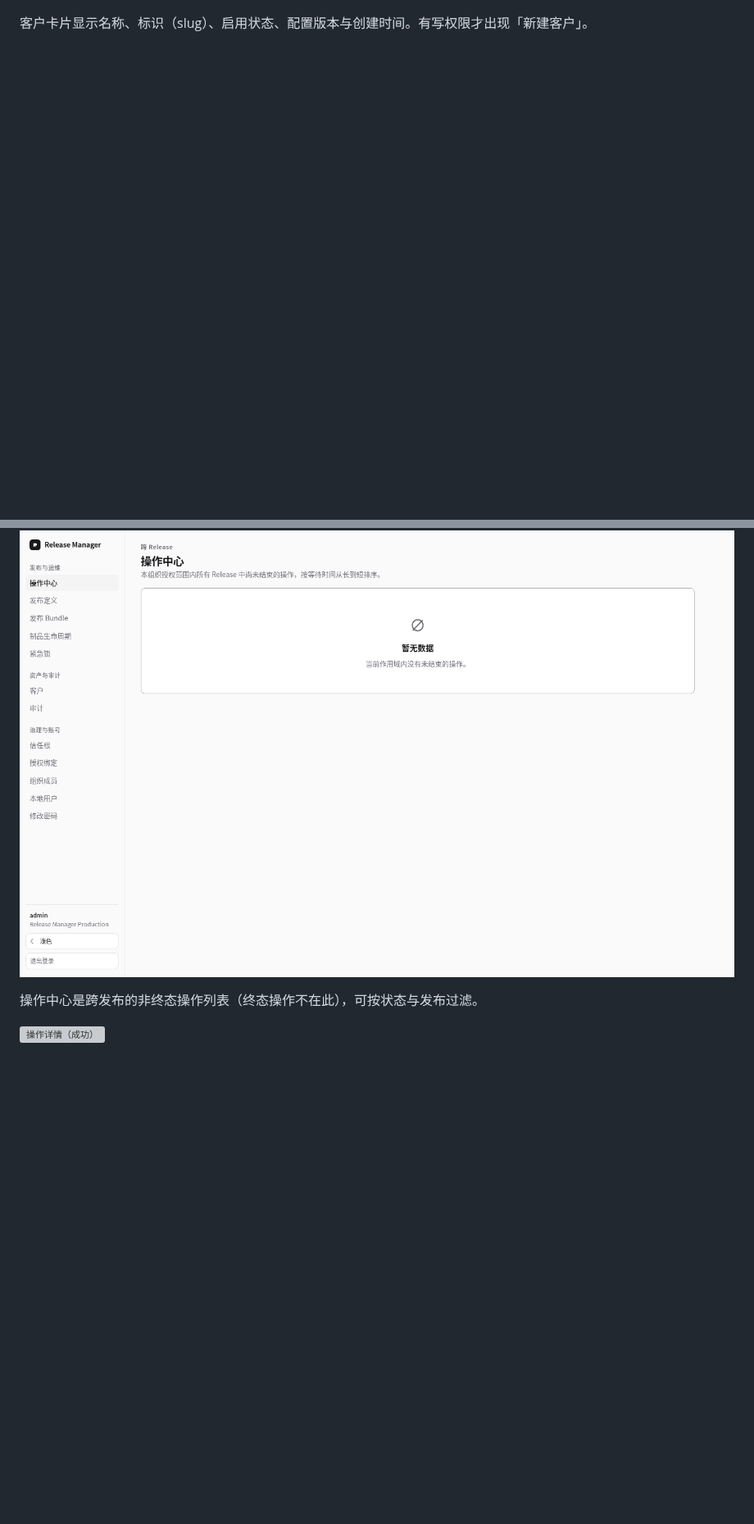
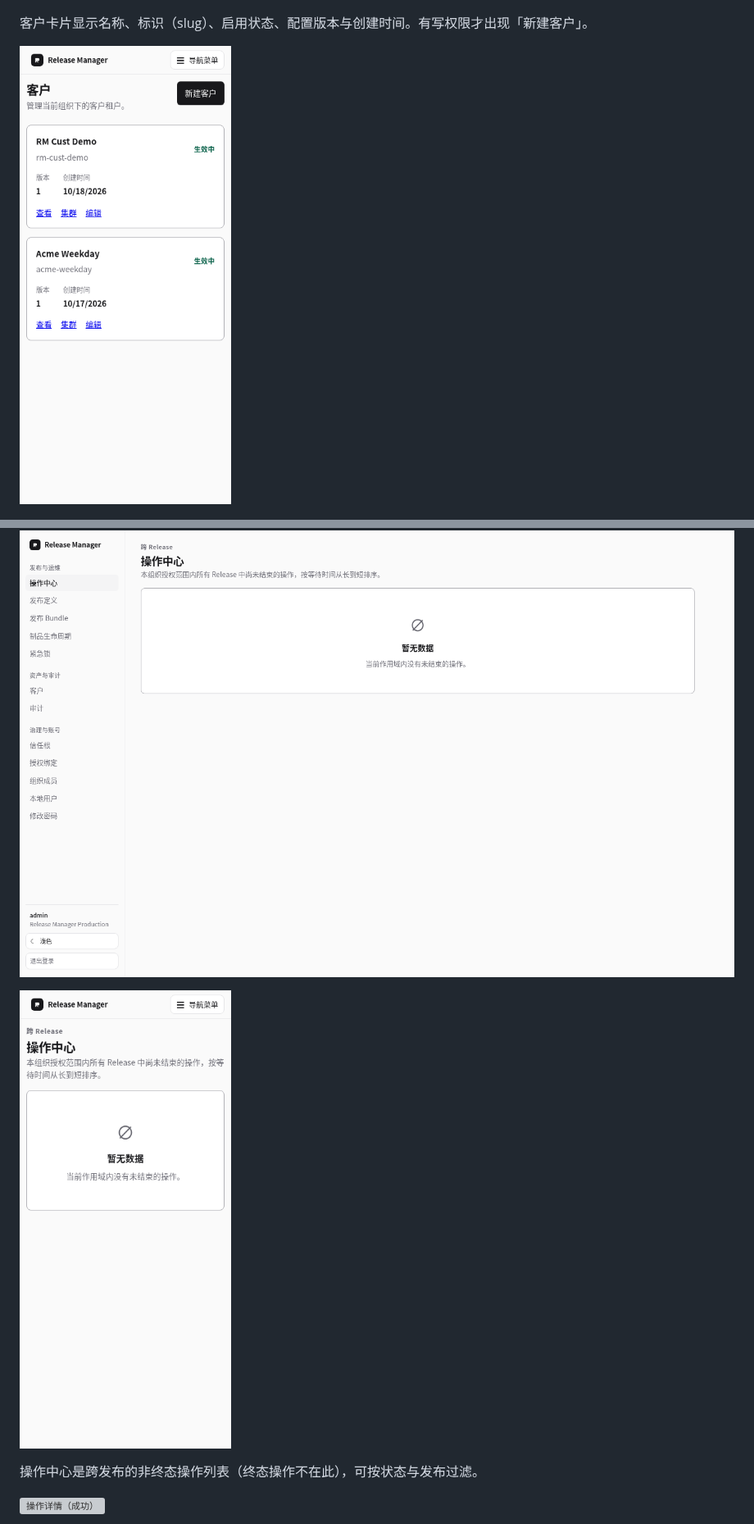
Before and after one commit to ndzuki/release-manager, a Markdown page: docs/user-manual.md, 2 parts joined by grey strips. Shown at 82% size. GitHub-like rendering; pictures changed too: docs/images/user-manual/dc-38-customers-375.png (added), docs/images/user-manual/dc-40-operation-center-375.png (added); blank space fills up the shorter version; grey boxes are pictures that could not be loaded.

Commit message:
docs(user-manual): add four 375px screenshots and restate the screenshot counts (TASK-394)

```diff
--- a/docs/user-manual.md
+++ b/docs/user-manual.md
@@ -116,6 +116,8 @@
 ![客户列表](images/user-manual/dc-04-customers.png)
 
 客户卡片显示名称、标识（slug）、启用状态、配置版本与创建时间。有写权限才出现「新建客户」。
+
+![客户列表·375](images/user-manual/dc-38-customers-375.png)
 
 ![客户详情](images/user-manual/dc-05-customer-detail.png)
 
@@ -215,6 +217,8 @@ Operator 是跑在客户集群里的 agent：执行 Helm 操作并回传发布
 
 ![操作中心·亮色](images/user-manual/dc-33-operation-center-light.png)
 
+![操作中心·375](images/user-manual/dc-40-operation-center-375.png)
+
 操作中心是跨发布的非终态操作列表（终态操作不在此），可按状态与发布过滤。
 
 ![操作详情（成功）](images/user-manual/dc-17-operation-detail.png)
```
Also changed, not shown: other parts of docs/user-manual.md (+11 -3 lines), README.md (+1 -1 lines), docs/images/user-manual/dc-39-definitions-375.png (added), docs/images/user-manual/dc-41-trust-policy-375.png (added), 1 other file.
